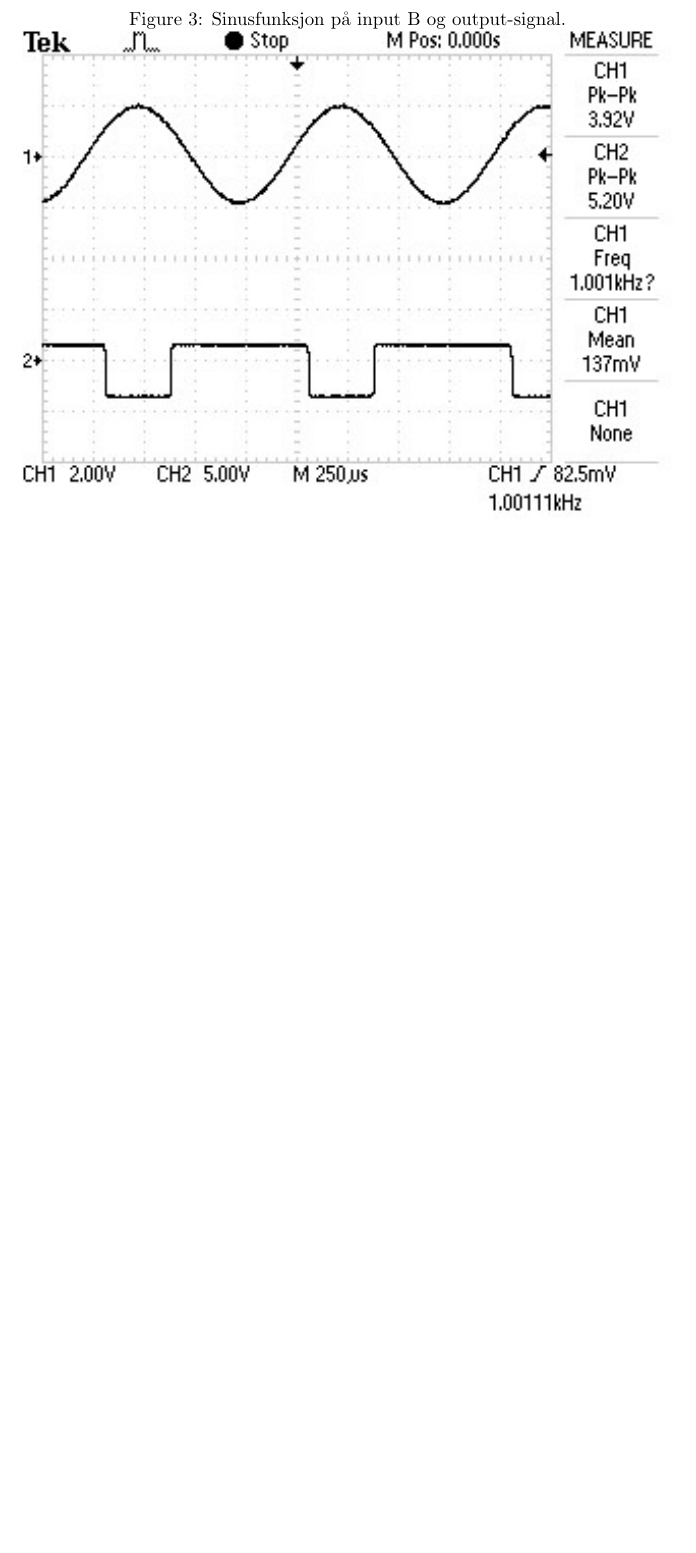
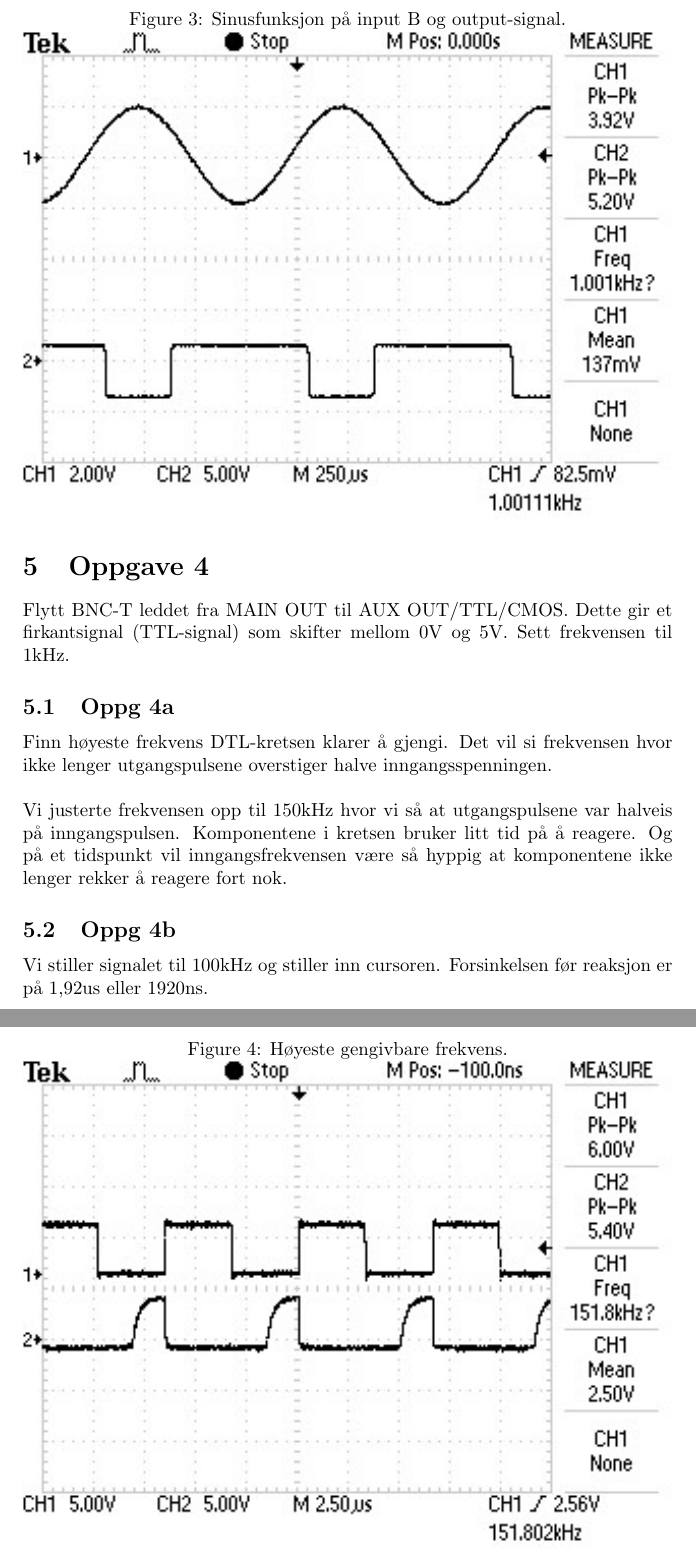
Before and after one commit to byllgrim/fys1210, a LaTeX document (lab5/lab5.tex, which reads lab5/oppg4.tex): part of page 4 of 4 before the commit and two parts of pages 4 and 5 of 6 after it, the two joined at a grey line, cut so that both start at the same text, the shorter picture padded with empty space. The pictures show the PDF file lab5/lab5.pdf that the author committed with the source.

Commit message:
[lab5]complete oppg4

```diff
--- /dev/null
+++ b/lab5/oppg4.tex
@@ -0,0 +1,32 @@
+Flytt BNC-T leddet fra MAIN OUT til AUX OUT/TTL/CMOS.
+Dette gir et firkantsignal (TTL-signal) som skifter mellom 0V og 5V.
+Sett frekvensen til 1kHz.
+
+
+
+\subsection{Oppg 4a}
+Finn høyeste frekvens DTL-kretsen klarer å gjengi.
+Det vil si frekvensen hvor ikke lenger utgangspulsene overstiger
+halve inngangsspenningen.
+\\\\
+Vi justerte frekvensen opp til 150kHz hvor vi så at utgangspulsene var halveis
+på inngangspulsen.
+\begin{figure}[!ht]
+  \caption{Høyeste gengivbare frekvens.}
+  \centering
+    \includegraphics[width=\textwidth]{4a.jpg}
+\end{figure}
+Komponentene i kretsen bruker litt tid på å reagere.
+Og på et tidspunkt vil inngangsfrekvensen være så hyppig at komponentene
+ikke lenger rekker å reagere fort nok.
+
+
+
+\subsection{Oppg 4b}
+Vi stiller signalet til 100kHz og stiller inn cursoren.
+Forsinkelsen før reaksjon er på 1,92us eller 1920ns.
+\begin{figure}[!ht]
+  \caption{Forsinkelse i kretsen.}
+  \centering
+    \includegraphics[width=\textwidth]{4b.jpg}
+\end{figure}
```
Also changed, not shown: lab5/lab5.tex (+3 -0 lines), lab5/4a.jpg (added), lab5/4b.jpg (added), lab5/lab5.pdf, lab5/oppg4.tex (10 more changed lines), 2 other files.
